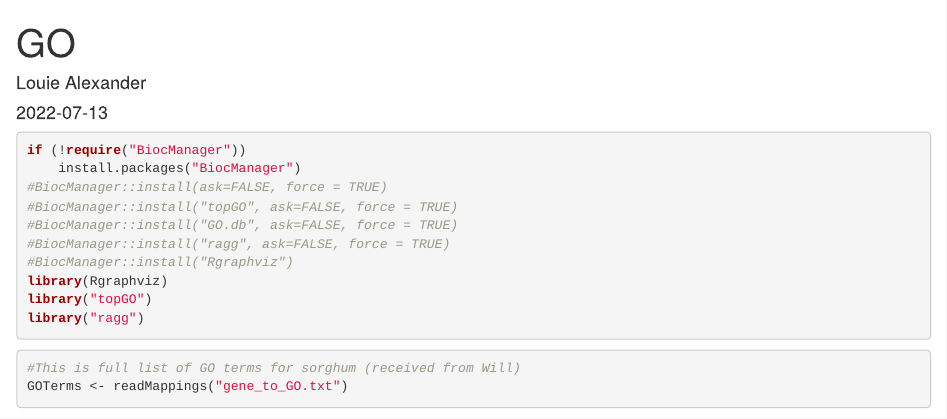
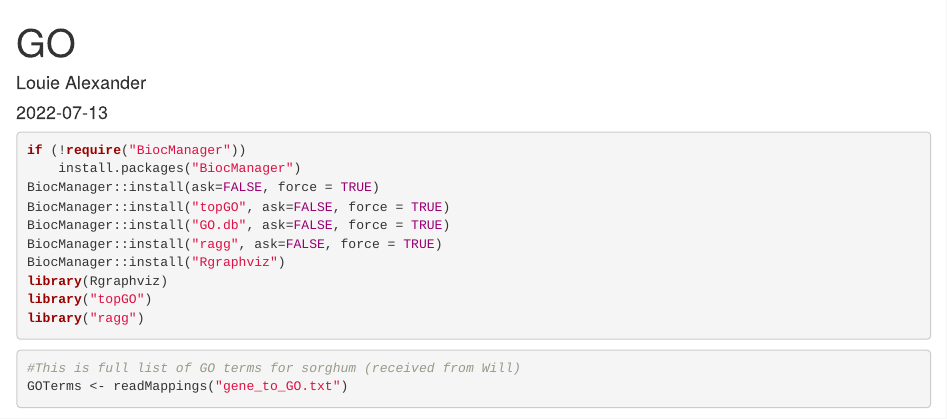
Before and after one commit to Lalexander27/CooperLabWork, an R Markdown document (GeneAnnotations/GOAnalyses.Rmd): the page in a window 1100 px wide, from its top. Rendered offline with R 4.5, knitr and Pandoc, with nearby package versions; some code elsewhere in the file could not run offline.

Commit message:
Update GOAnalyses.Rmd

````diff
--- a/GeneAnnotations/GOAnalyses.Rmd
+++ b/GeneAnnotations/GOAnalyses.Rmd
@@ -20,11 +20,11 @@ if(access =="Louie") {
 ```{r}
 if (!require("BiocManager"))
     install.packages("BiocManager")
-#BiocManager::install(ask=FALSE, force = TRUE)
-#BiocManager::install("topGO", ask=FALSE, force = TRUE)
-#BiocManager::install("GO.db", ask=FALSE, force = TRUE)
-#BiocManager::install("ragg", ask=FALSE, force = TRUE)
-#BiocManager::install("Rgraphviz")
+BiocManager::install(ask=FALSE, force = TRUE)
+BiocManager::install("topGO", ask=FALSE, force = TRUE)
+BiocManager::install("GO.db", ask=FALSE, force = TRUE)
+BiocManager::install("ragg", ask=FALSE, force = TRUE)
+BiocManager::install("Rgraphviz")
 library(Rgraphviz)
 library("topGO")
 library("ragg")
````
